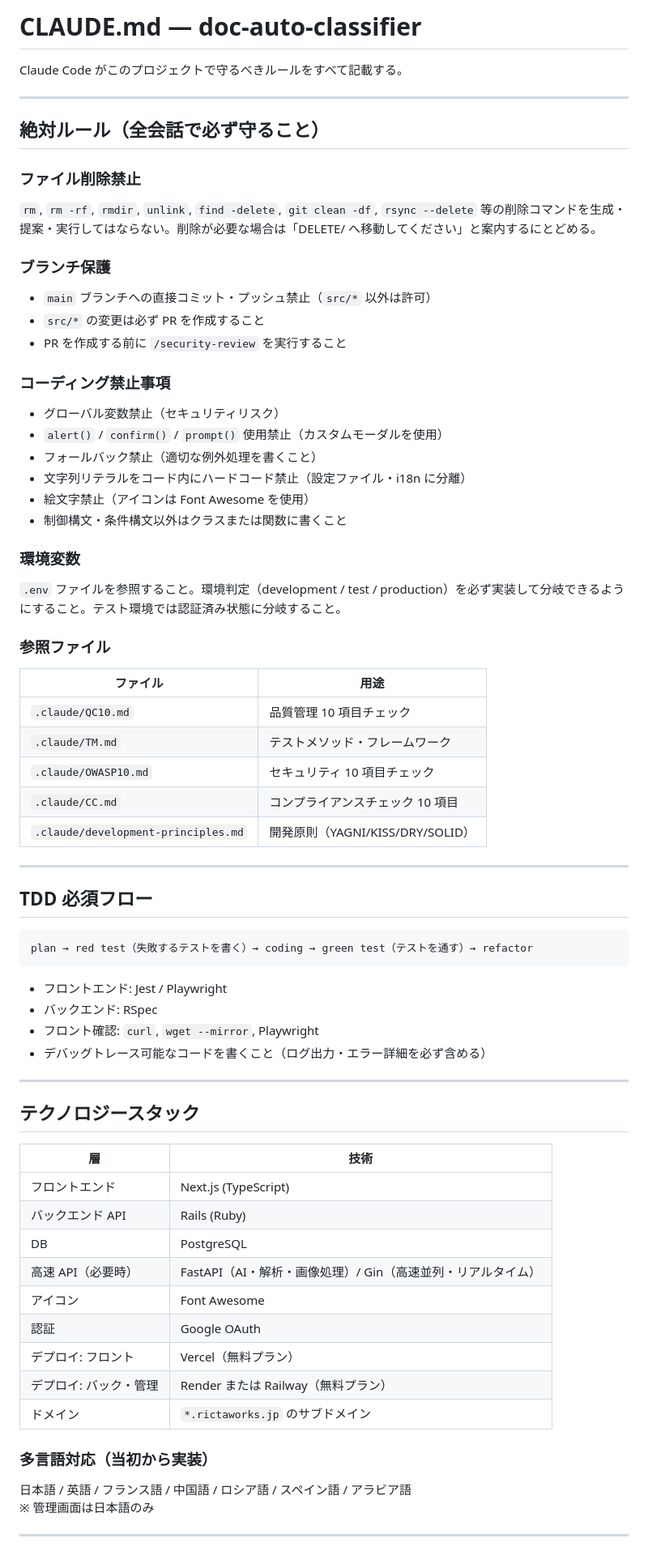
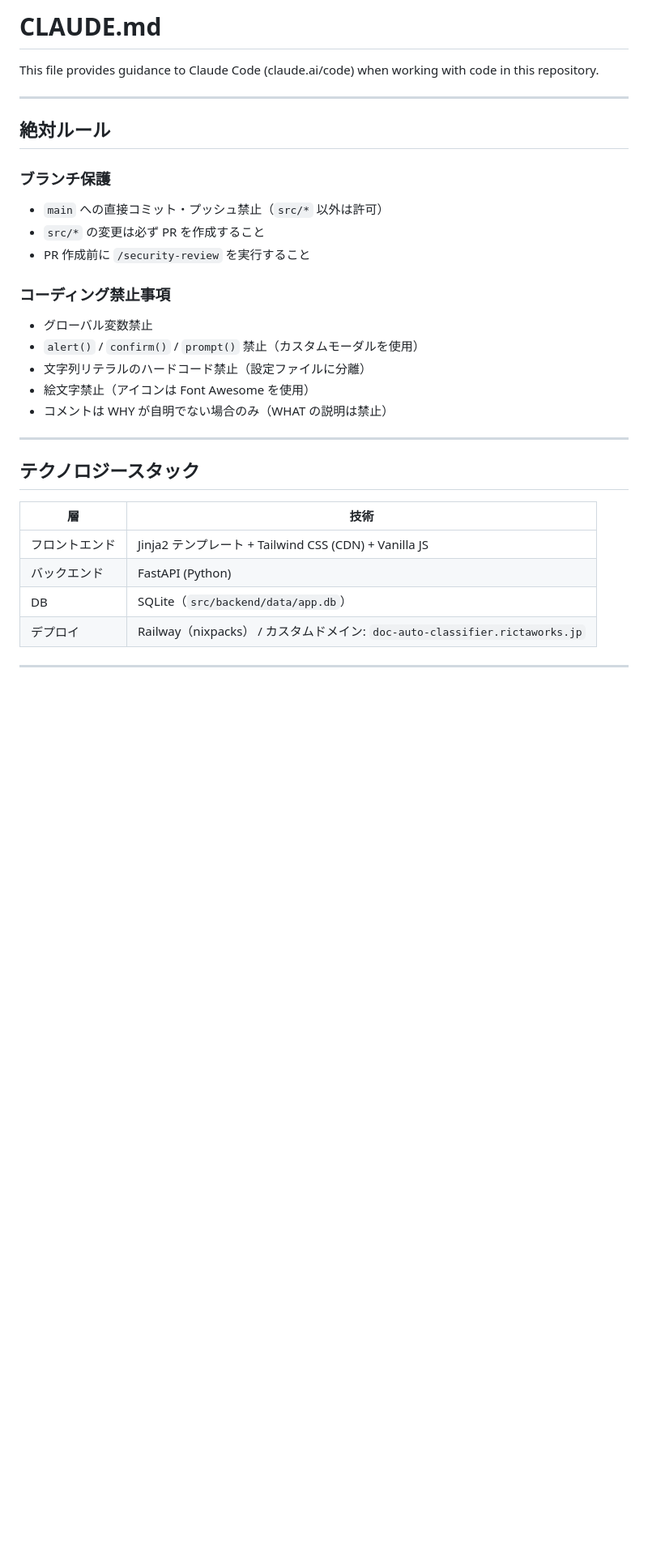
Before and after one commit to rictaworks/doc-auto-classifier, a Markdown page: CLAUDE.md, the part around one of its changes. Shown at 81% size. Drawn GitHub-style; blank space fills up the shorter version.

````diff
--- a/CLAUDE.md
+++ b/CLAUDE.md
@@ -1,51 +1,22 @@
-# CLAUDE.md — doc-auto-classifier
+# CLAUDE.md
 
-Claude Code がこのプロジェクトで守るべきルールをすべて記載する。
+This file provides guidance to Claude Code (claude.ai/code) when working with code in this repository.
 
 ---
 
-## 絶対ルール（全会話で必ず守ること）
-
-### ファイル削除禁止
-`rm`, `rm -rf`, `rmdir`, `unlink`, `find -delete`, `git clean -df`, `rsync --delete` 等の削除コマンドを生成・提案・実行してはならない。削除が必要な場合は「DELETE/ へ移動してください」と案内するにとどめる。
+## 絶対ルール
 
 ### ブランチ保護
-- `main` ブランチへの直接コミット・プッシュ禁止（`src/*` 以外は許可）
+- `main` への直接コミット・プッシュ禁止（`src/*` 以外は許可）
 - `src/*` の変更は必ず PR を作成すること
-- PR を作成する前に `/security-review` を実行すること
+- PR 作成前に `/security-review` を実行すること
 
 ### コーディング禁止事項
-- グローバル変数禁止（セキュリティリスク）
-- `alert()` / `confirm()` / `prompt()` 使用禁止（カスタムモーダルを使用）
-- フォールバック禁止（適切な例外処理を書くこと）
-- 文字列リテラルをコード内にハードコード禁止（設定ファイル・i18n に分離）
+- グローバル変数禁止
+- `alert()` / `confirm()` / `prompt()` 禁止（カスタムモーダルを使用）
+- 文字列リテラルのハードコード禁止（設定ファイルに分離）
 - 絵文字禁止（アイコンは Font Awesome を使用）
-- 制御構文・条件構文以外はクラスまたは関数に書くこと
-
-### 環境変数
-`.env` ファイルを参照すること。環境判定（development / test / production）を必ず実装して分岐できるようにすること。テスト環境では認証済み状態に分岐すること。
-
-### 参照ファイル
-| ファイル | 用途 |
-|---|---|
-| `.claude/QC10.md` | 品質管理 10 項目チェック |
-| `.claude/TM.md` | テストメソッド・フレームワーク |
-| `.claude/OWASP10.md` | セキュリティ 10 項目チェック |
-| `.claude/CC.md` | コンプライアンスチェック 10 項目 |
-| `.claude/development-principles.md` | 開発原則（YAGNI/KISS/DRY/SOLID） |
-
----
-
-## TDD 必須フロー
-
-```
-plan → red test（失敗するテストを書く）→ coding → green test（テストを通す）→ refactor
-```
-
-- フロントエンド: Jest / Playwright
-- バックエンド: RSpec
-- フロント確認: `curl`, `wget --mirror`, Playwright
-- デバッグトレース可能なコードを書くこと（ログ出力・エラー詳細を必ず含める）
+- コメントは WHY が自明でない場合のみ（WHAT の説明は禁止）
 
 ---
 
@@ -53,19 +24,10 @@ plan → red test（失敗するテストを書く）→ coding → green test
 
 | 層 | 技術 |
 |---|---|
-| フロントエンド | Next.js (TypeScript) |
-| バックエンド API | Rails (Ruby) |
-| DB | PostgreSQL |
-| 高速 API（必要時） | FastAPI（AI・解析・画像処理）/ Gin（高速並列・リアルタイム） |
-| アイコン | Font Awesome |
-| 認証 | Google OAuth |
-| デプロイ: フロント | Vercel（無料プラン） |
-| デプロイ: バック・管理 | Render または Railway（無料プラン） |
-| ドメイン | `*.rictaworks.jp` のサブドメイン |
-
-### 多言語対応（当初から実装）
-日本語 / 英語 / フランス語 / 中国語 / ロシア語 / スペイン語 / アラビア語
-※ 管理画面は日本語のみ
+| フロントエンド | Jinja2 テンプレート + Tailwind CSS (CDN) + Vanilla JS |
+| バックエンド | FastAPI (Python) |
+| DB | SQLite（`src/backend/data/app.db`） |
+| デプロイ | Railway（nixpacks） / カスタムドメイン: `doc-auto-classifier.rictaworks.jp` |
 
 ---
 
````
Also changed, not shown: other parts of CLAUDE.md (+48 -58 lines).
